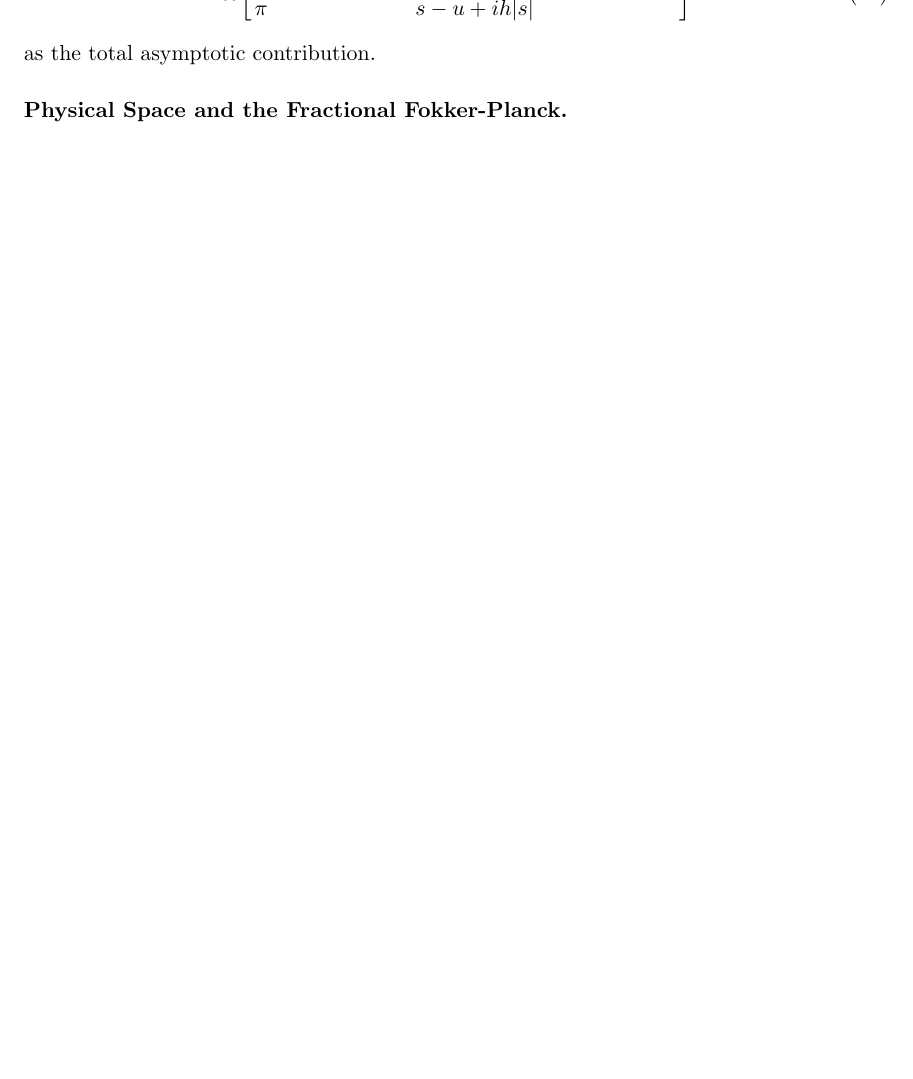
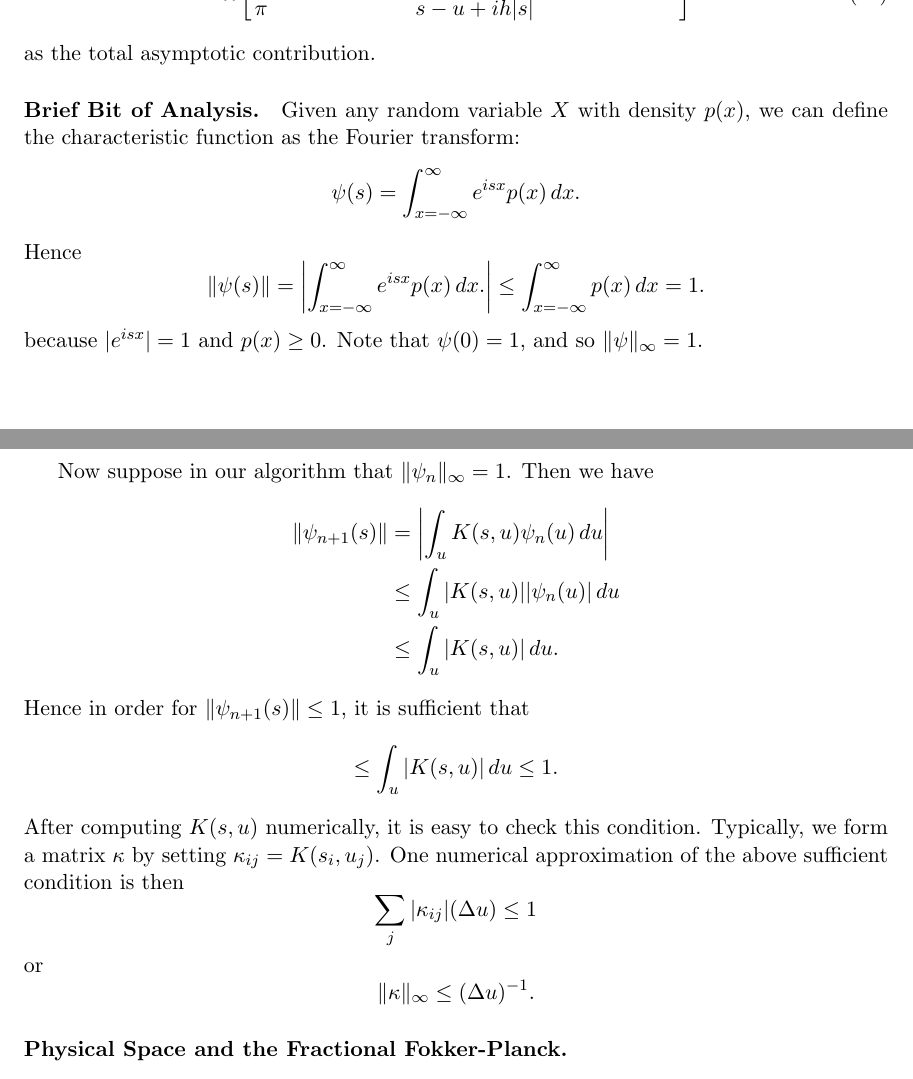
Before and after one commit to hbhat4000/LevySDE, a LaTeX thesis (notesetc/newlevy.tex): part of page 4 of 4 before the commit and two parts of pages 4 and 5 of 5 after it, the two joined at a grey line, cut so that both start at the same text, the shorter picture padded with empty space. Compiled offline with pdfLaTeX.

Commit message:
Adding back an old file

```diff
--- a/notesetc/newlevy.tex
+++ b/notesetc/newlevy.tex
@@ -179,6 +179,36 @@ The two asymptotic contributions are complex conjugates of one another---due to
 \end{equation}
 as the total asymptotic contribution.
 
+\paragraph{Brief Bit of Analysis.} Given any random variable $X$ with density $p(x)$, we can define the characteristic function as the Fourier transform:
+\[
+\psi(s) = \int_{x=-\infty}^\infty e^{i s x} p(x) \, dx.
+\]
+Hence
+\[
+\| \psi(s) \| = \left| \int_{x=-\infty}^\infty e^{i s x} p(x) \, dx. \right| \leq \int_{x=-\infty}^\infty p(x) \, dx = 1.
+\]
+because $|e^{i s x}| = 1$ and $p(x) \geq 0$.  Note that $\psi(0) = 1$, and so $\|\psi \|_\infty = 1$.
+
+Now suppose in our algorithm that $\| \psi_n \|_\infty = 1$.  Then we have
+\begin{align*}
+\| \psi_{n+1} (s) \| &= \left| \int_u K(s,u) \psi_n(u) \, du \right| \\
+ &\leq \int_u |K(s,u)| |\psi_n(u)| \, du \\
+ &\leq \int_u |K(s,u)| \, du.
+\end{align*}
+Hence in order for $\| \psi_{n+1}(s) \| \leq 1$, it is sufficient that
+\[
+\leq \int_u |K(s,u)| \, du \leq 1.
+\]
+After computing $K(s,u)$ numerically, it is easy to check this condition.  Typically, we form a matrix $\kappa$ by setting $\kappa_{ij} = K(s_i, u_j)$.  One numerical approximation of the above sufficient condition is then
+\[
+\sum_{j} |\kappa_{ij}| (\Delta u) \leq 1
+\]
+or
+\[
+\| \kappa \|_\infty \leq (\Delta u)^{-1}.
+\]
+
 \paragraph{Physical Space and the Fractional Fokker-Planck.}
 
+
 \end{document}
```
Also changed, not shown: 1 other file.
